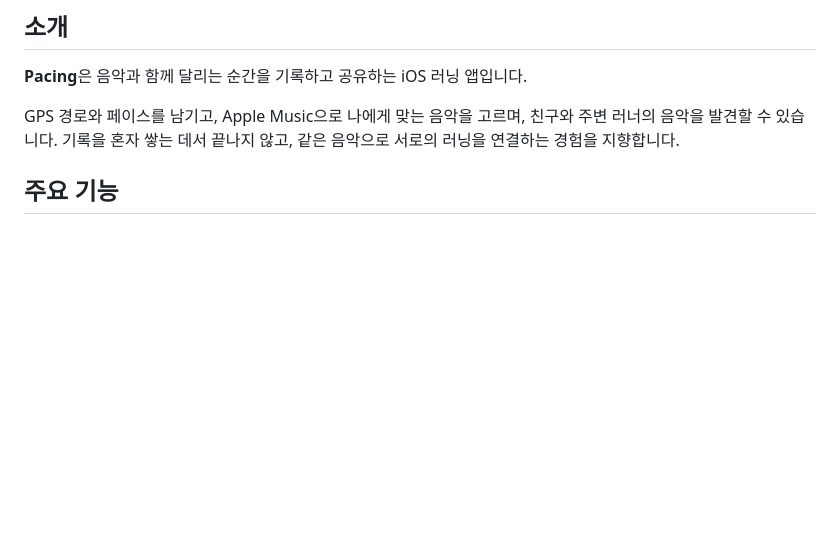
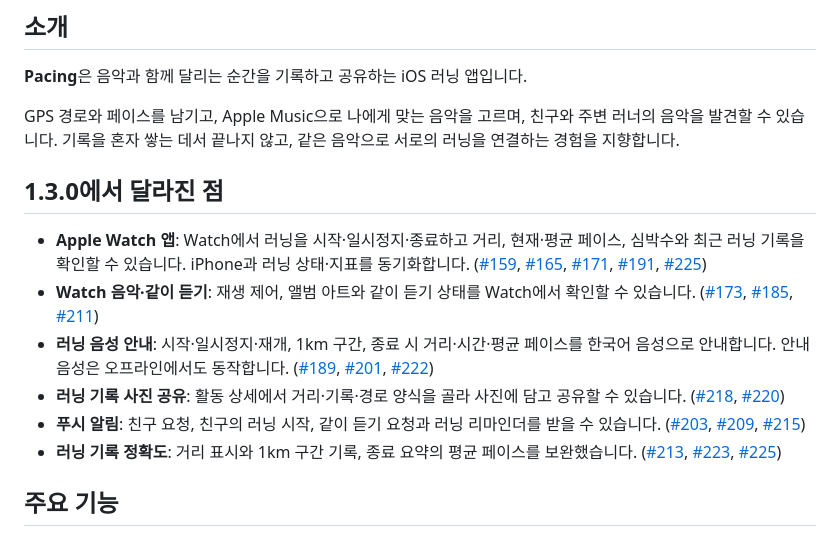
Before and after one commit to kec08/Pacing, a Markdown page: README.md, the part around the change. Drawn GitHub-style; blank space fills up the shorter version.

Commit message:
docs: 1.3.0 변경 사항과 심사 메모 작성 (#230)

```diff
--- a/README.md
+++ b/README.md
@@ -41,6 +41,15 @@
 **Pacing**은 음악과 함께 달리는 순간을 기록하고 공유하는 iOS 러닝 앱입니다.
 
 GPS 경로와 페이스를 남기고, Apple Music으로 나에게 맞는 음악을 고르며, 친구와 주변 러너의 음악을 발견할 수 있습니다. 기록을 혼자 쌓는 데서 끝나지 않고, 같은 음악으로 서로의 러닝을 연결하는 경험을 지향합니다.
+
+## 1.3.0에서 달라진 점
+
+- **Apple Watch 앱**: Watch에서 러닝을 시작·일시정지·종료하고 거리, 현재·평균 페이스, 심박수와 최근 러닝 기록을 확인할 수 있습니다. iPhone과 러닝 상태·지표를 동기화합니다. ([#159](https://github.com/kec08/Pacing/pull/161), [#165](https://github.com/kec08/Pacing/pull/166), [#171](https://github.com/kec08/Pacing/pull/172), [#191](https://github.com/kec08/Pacing/pull/192), [#225](https://github.com/kec08/Pacing/pull/226))
+- **Watch 음악·같이 듣기**: 재생 제어, 앨범 아트와 같이 듣기 상태를 Watch에서 확인할 수 있습니다. ([#173](https://github.com/kec08/Pacing/pull/174), [#185](https://github.com/kec08/Pacing/pull/186), [#211](https://github.com/kec08/Pacing/pull/212))
+- **러닝 음성 안내**: 시작·일시정지·재개, 1km 구간, 종료 시 거리·시간·평균 페이스를 한국어 음성으로 안내합니다. 안내 음성은 오프라인에서도 동작합니다. ([#189](https://github.com/kec08/Pacing/pull/190), [#201](https://github.com/kec08/Pacing/pull/202), [#222](https://github.com/kec08/Pacing/pull/224))
+- **러닝 기록 사진 공유**: 활동 상세에서 거리·기록·경로 양식을 골라 사진에 담고 공유할 수 있습니다. ([#218](https://github.com/kec08/Pacing/pull/219), [#220](https://github.com/kec08/Pacing/pull/221))
+- **푸시 알림**: 친구 요청, 친구의 러닝 시작, 같이 듣기 요청과 러닝 리마인더를 받을 수 있습니다. ([#203](https://github.com/kec08/Pacing/pull/204), [#209](https://github.com/kec08/Pacing/pull/210), [#215](https://github.com/kec08/Pacing/pull/216))
+- **러닝 기록 정확도**: 거리 표시와 1km 구간 기록, 종료 요약의 평균 페이스를 보완했습니다. ([#213](https://github.com/kec08/Pacing/pull/214), [#223](https://github.com/kec08/Pacing/pull/223), [#225](https://github.com/kec08/Pacing/pull/226))
 
 ## 주요 기능
 
```
Also changed, not shown: 2 other files.
